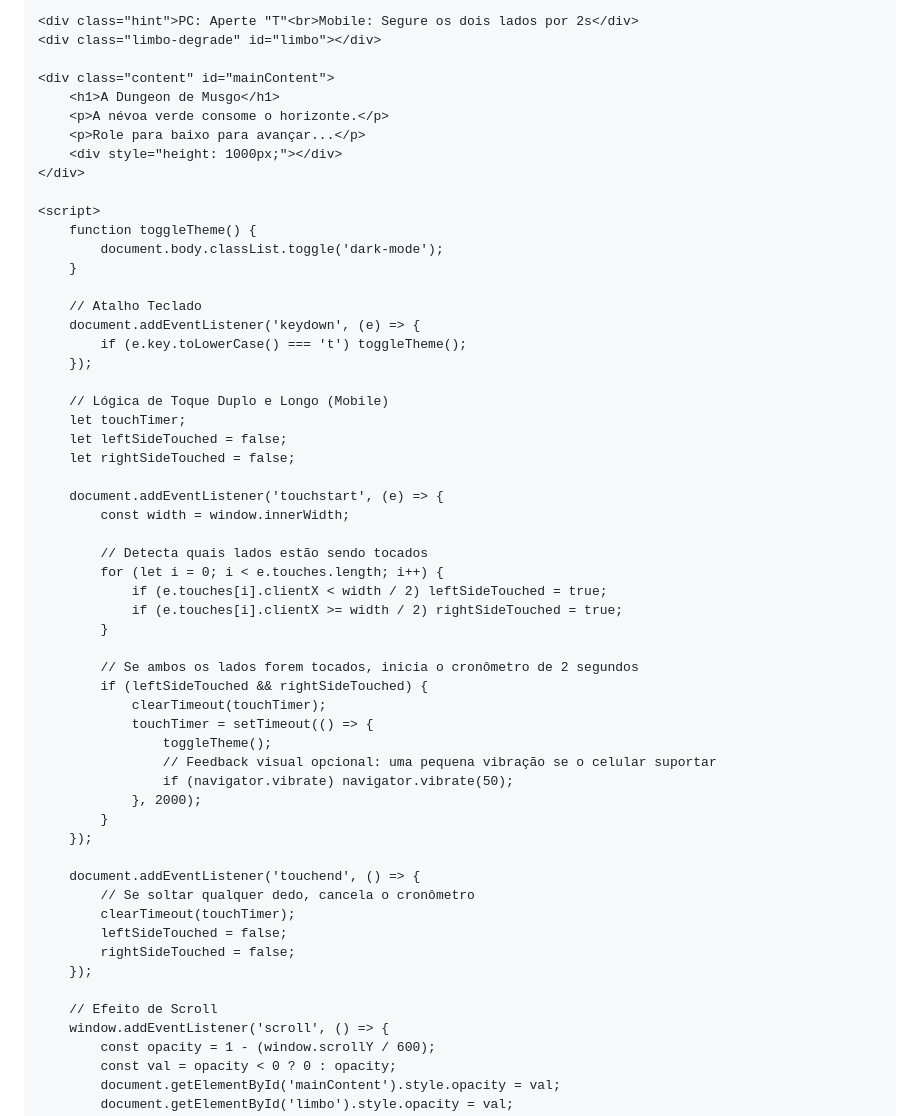
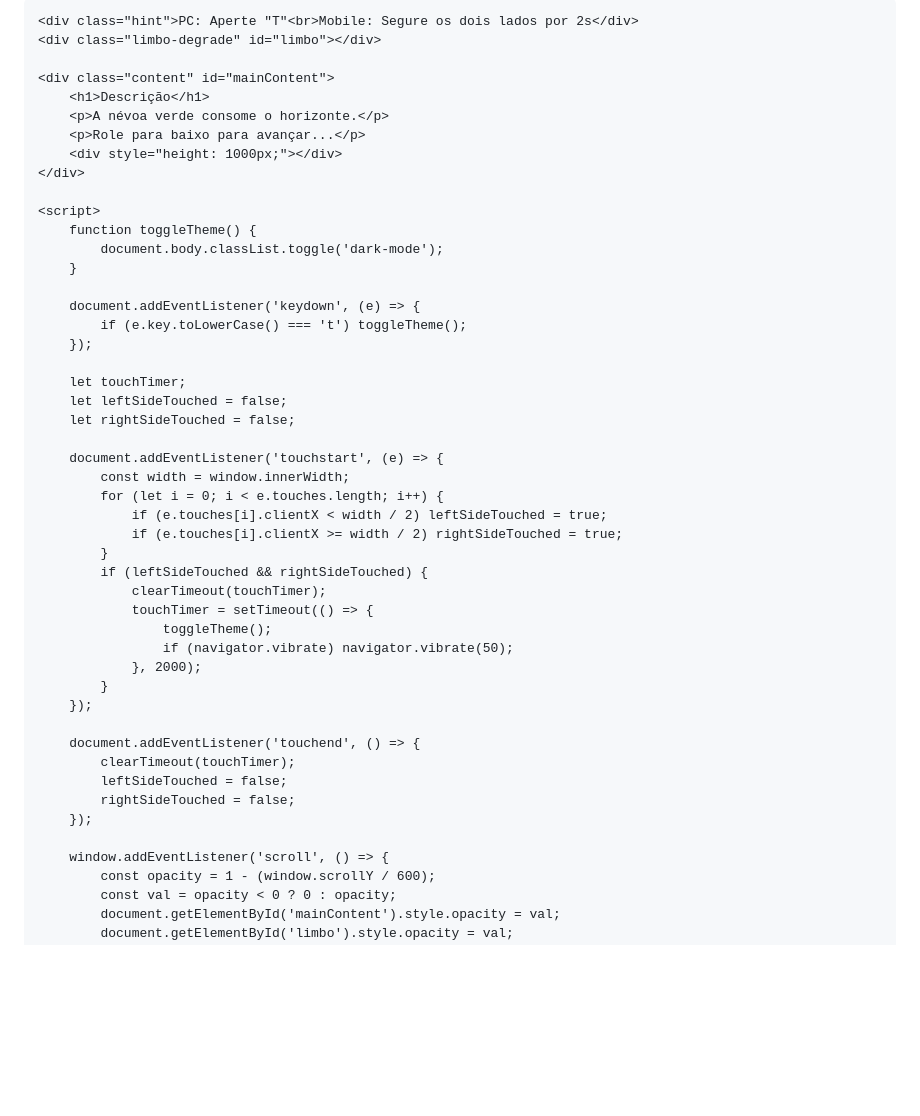
Before and after one commit to matheusconfia27-ux/sword-axe, a Markdown page: README.md, the part around the change. GitHub-like rendering; blank space fills up the shorter version.

Commit message:
funcionou(eu acho)

```diff
--- a/README.md
+++ b/README.md
@@ -3,7 +3,7 @@
 <head>
     <meta charset="UTF-8">
     <meta name="viewport" content="width=device-width, initial-scale=1.0">
-    <title>Dungeon de Musgo</title>
+    <title>Descrição</title>
     <style>
         :root {
             --bg-color: #ffffff;
@@ -22,7 +22,6 @@
             font-family: 'Courier New', monospace;
             transition: background-color 0.3s, color 0.3s;
             min-height: 200vh;
-            /* Desabilita o menu de contexto no mobile para o toque longo funcionar melhor */
             -webkit-touch-callout: none;
             -webkit-user-select: none;
             user-select: none;
@@ -59,7 +58,7 @@
     <div class="limbo-degrade" id="limbo"></div>
 
     <div class="content" id="mainContent">
-        <h1>A Dungeon de Musgo</h1>
+        <h1>Descrição</h1>
         <p>A névoa verde consome o horizonte.</p>
         <p>Role para baixo para avançar...</p>
         <div style="height: 1000px;"></div>
@@ -70,44 +69,35 @@
             document.body.classList.toggle('dark-mode');
         }
 
-        // Atalho Teclado
         document.addEventListener('keydown', (e) => {
             if (e.key.toLowerCase() === 't') toggleTheme();
         });
 
-        // Lógica de Toque Duplo e Longo (Mobile)
         let touchTimer;
         let leftSideTouched = false;
         let rightSideTouched = false;
 
         document.addEventListener('touchstart', (e) => {
             const width = window.innerWidth;
-
-            // Detecta quais lados estão sendo tocados
             for (let i = 0; i < e.touches.length; i++) {
                 if (e.touches[i].clientX < width / 2) leftSideTouched = true;
                 if (e.touches[i].clientX >= width / 2) rightSideTouched = true;
             }
-
-            // Se ambos os lados forem tocados, inicia o cronômetro de 2 segundos
             if (leftSideTouched && rightSideTouched) {
                 clearTimeout(touchTimer);
                 touchTimer = setTimeout(() => {
                     toggleTheme();
-                    // Feedback visual opcional: uma pequena vibração se o celular suportar
                     if (navigator.vibrate) navigator.vibrate(50);
                 }, 2000);
             }
         });
 
         document.addEventListener('touchend', () => {
-            // Se soltar qualquer dedo, cancela o cronômetro
             clearTimeout(touchTimer);
             leftSideTouched = false;
             rightSideTouched = false;
         });
 
-        // Efeito de Scroll
         window.addEventListener('scroll', () => {
             const opacity = 1 - (window.scrollY / 600);
             const val = opacity < 0 ? 0 : opacity;
```
